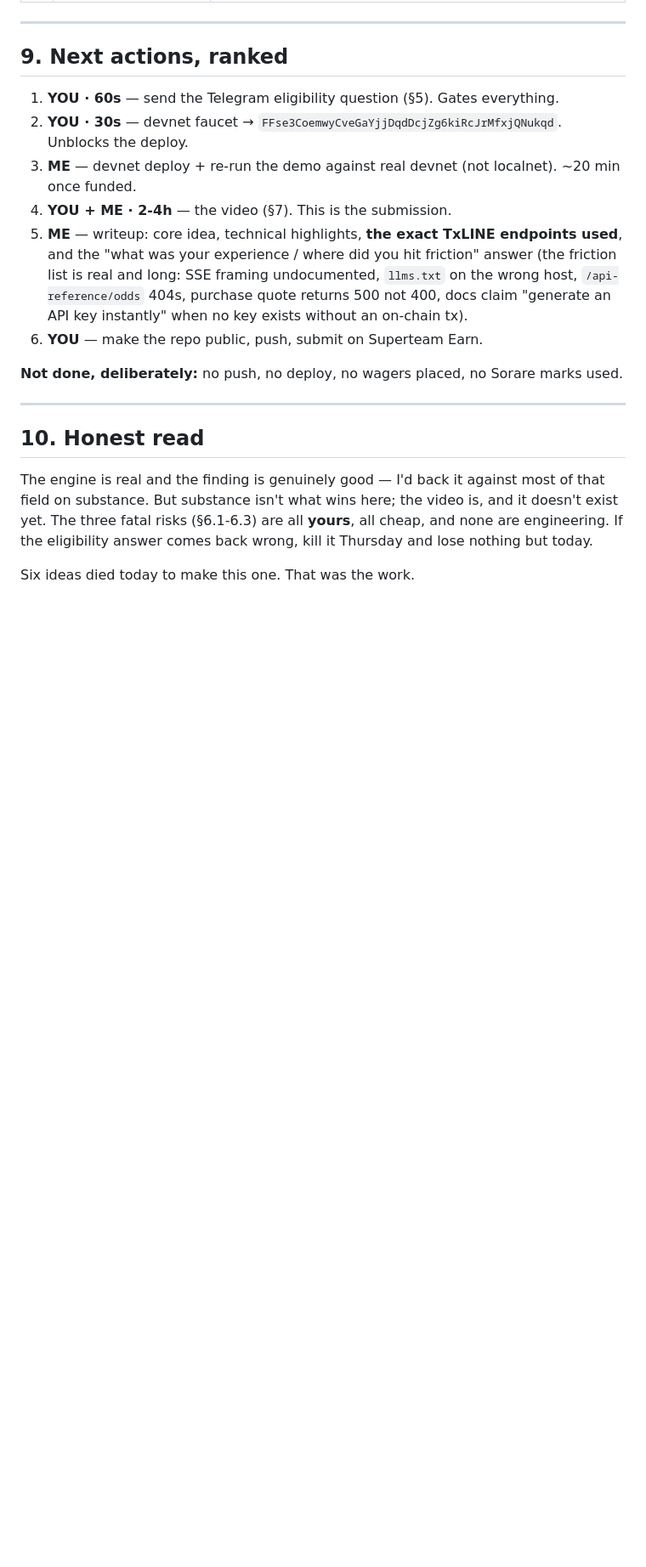
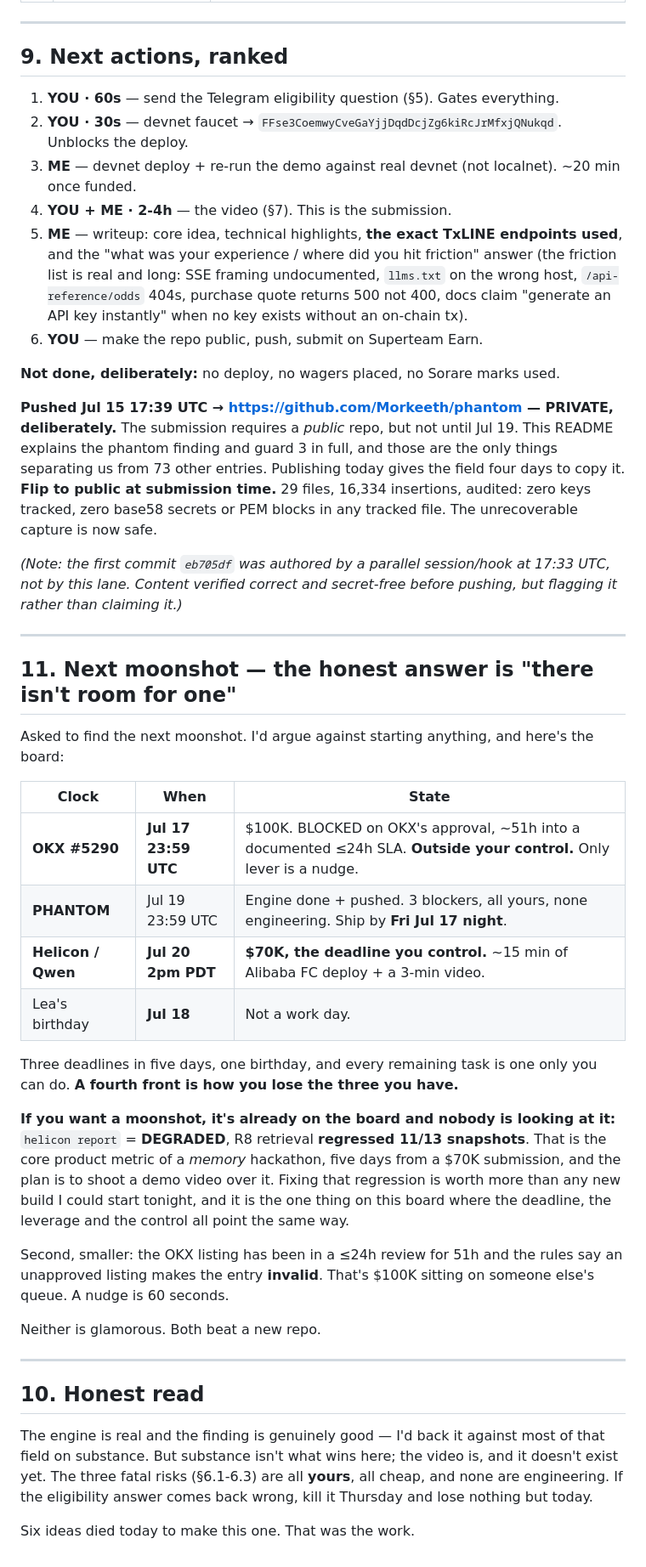
Before and after one commit to Morkeeth/overturn, a Markdown page: NIGHTRUN-2026-07-15.md, the part around the change. Shown at 85% size. Drawn GitHub-style; blank space fills up the shorter version.

Commit message:
Closeout: pushed private, vault loops closed, next-moonshot read
Records what changed after the first commit:

- Pushed to github.com/Morkeeth/phantom, PRIVATE and deliberately so. The submission
  needs a public repo but not until Jul 19; this README explains the phantom finding
  and guard 3 in full, and those are the only things separating this from 73 other
  entries. Publishing today gives the field four days to copy it. Flip at submission.

- Vault loops closed same session (doc-lifecycle rule 1): registry MRK-038 no longer
  claims "ZERO COMMITS, one git clean and it's gone" (false as of 17:39 UTC), and the
  dashboard's "RECOMMEND KILL" is marked overridden with the reason.

- Added the next-moonshot read: there isn't room for one. Three deadlines in five days
  (OKX Jul 17, PHANTOM Jul 19, Helicon Jul 20) plus Lea's birthday Jul 18, and every
  remaining task is one only Oscar can do. The real moonshot is already on the board
  and unattended: helicon report = DEGRADED, R8 retrieval regressed 11/13 snapshots,
  which is the core product metric of a memory hackathon five days from a $70K deadline
  he controls.

Still fatal and still Oscar's: TxLINE eligibility question (T&C §5 bars entries
"materially controlled by a bot, autonomous agent"), devnet faucet, and the video.

Co-Authored-By: Claude Opus 4.8 (1M context) <noreply@anthropic.com>

```diff
--- a/NIGHTRUN-2026-07-15.md
+++ b/NIGHTRUN-2026-07-15.md
@@ -255,7 +255,44 @@ Also caught at cleanup: **`data/` was gitignored**, which would have shipped a p
    returns 500 not 400, docs claim "generate an API key instantly" when no key exists without an on-chain tx).
 6. **YOU** — make the repo public, push, submit on Superteam Earn.
 
-**Not done, deliberately:** no push, no deploy, no wagers placed, no Sorare marks used.
+**Not done, deliberately:** no deploy, no wagers placed, no Sorare marks used.
+
+**Pushed Jul 15 17:39 UTC → https://github.com/Morkeeth/phantom — PRIVATE, deliberately.**
+The submission requires a *public* repo, but not until Jul 19. This README explains the phantom
+finding and guard 3 in full, and those are the only things separating us from 73 other entries.
+Publishing today gives the field four days to copy it. **Flip to public at submission time.**
+29 files, 16,334 insertions, audited: zero keys tracked, zero base58 secrets or PEM blocks in any
+tracked file. The unrecoverable capture is now safe.
+
+*(Note: the first commit `eb705df` was authored by a parallel session/hook at 17:33 UTC, not by this
+lane. Content verified correct and secret-free before pushing, but flagging it rather than claiming it.)*
+
+---
+
+## 11. Next moonshot — the honest answer is "there isn't room for one"
+
+Asked to find the next moonshot. I'd argue against starting anything, and here's the board:
+
+| Clock | When | State |
+|---|---|---|
+| **OKX #5290** | **Jul 17 23:59 UTC** | $100K. BLOCKED on OKX's approval, ~51h into a documented ≤24h SLA. **Outside your control.** Only lever is a nudge. |
+| **PHANTOM** | Jul 19 23:59 UTC | Engine done + pushed. 3 blockers, all yours, none engineering. Ship by **Fri Jul 17 night**. |
+| **Helicon / Qwen** | **Jul 20 2pm PDT** | **$70K, the deadline you control.** ~15 min of Alibaba FC deploy + a 3-min video. |
+| Lea's birthday | **Jul 18** | Not a work day. |
+
+Three deadlines in five days, one birthday, and every remaining task is one only you can do.
+**A fourth front is how you lose the three you have.**
+
+**If you want a moonshot, it's already on the board and nobody is looking at it:**
+`helicon report` = **DEGRADED**, R8 retrieval **regressed 11/13 snapshots**. That is the core product
+metric of a *memory* hackathon, five days from a $70K submission, and the plan is to shoot a demo
+video over it. Fixing that regression is worth more than any new build I could start tonight, and it
+is the one thing on this board where the deadline, the leverage and the control all point the same way.
+
+Second, smaller: the OKX listing has been in a ≤24h review for 51h and the rules say an unapproved
+listing makes the entry **invalid**. That's $100K sitting on someone else's queue. A nudge is 60 seconds.
+
+Neither is glamorous. Both beat a new repo.
 
 ---
 
```
